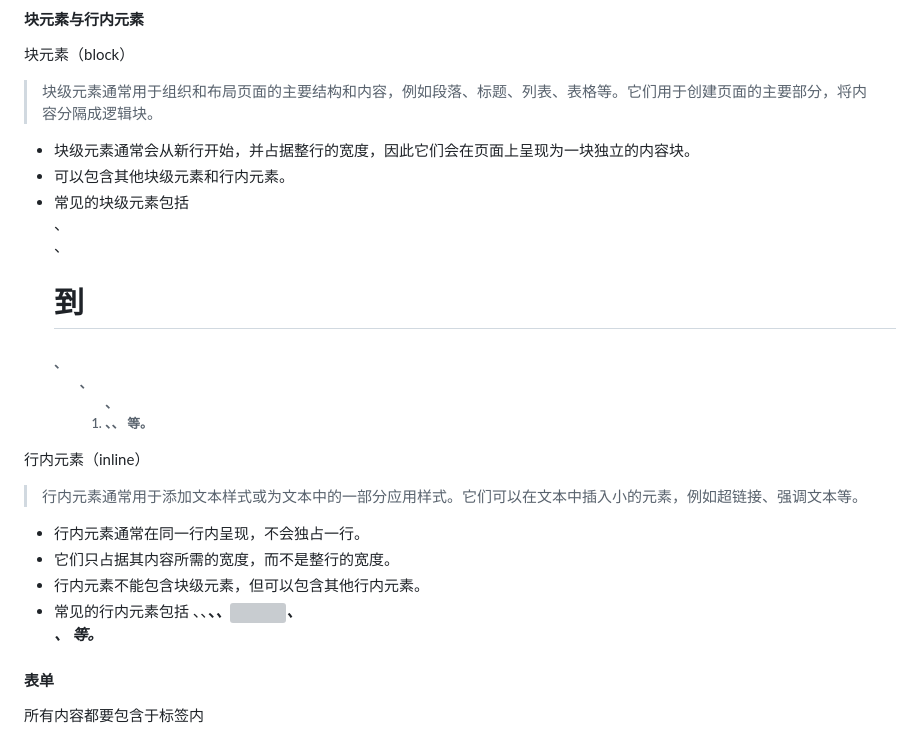
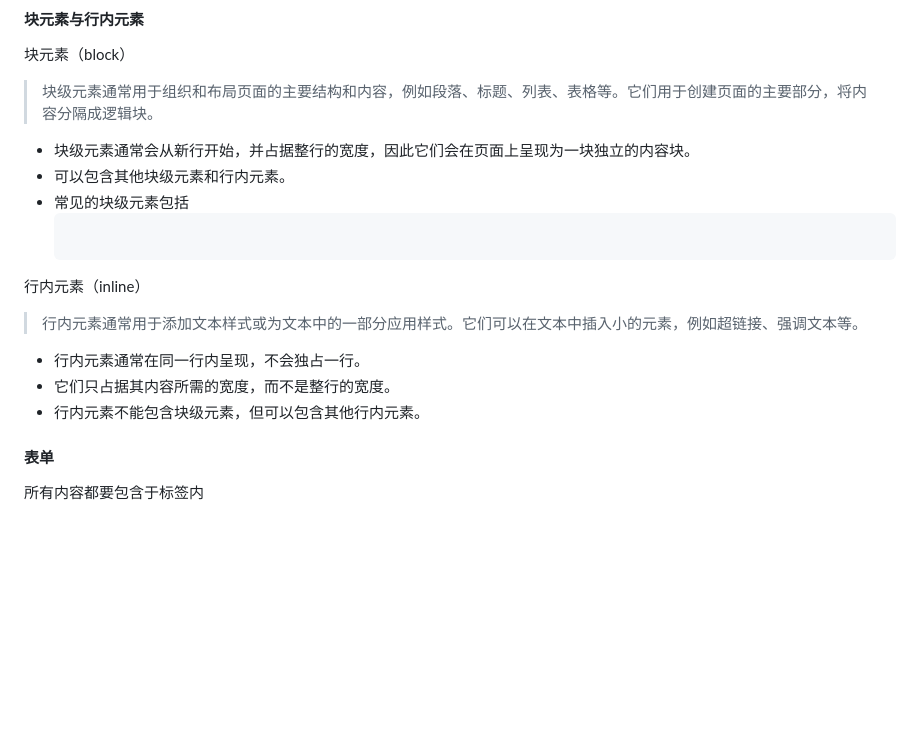
Before and after one commit to sanxiaojijiaben404/tasks, a Markdown page: HTML标签.md, the part around the change. GitHub-like rendering; blank space fills up the shorter version; grey boxes are pictures that could not be loaded.

````diff
--- a/HTML标签.md
+++ b/HTML标签.md
@@ -95,7 +95,8 @@ style                 规定元素的行内样式
 
 * 块级元素通常会从新行开始，并占据整行的宽度，因此它们会在页面上呈现为一块独立的内容块。
 *  可以包含其他块级元素和行内元素。
-* 常见的块级元素包括 <div>、<p>、<h1> 到 <h6>、<ul>、<ol>、<li>、<table>、<form> 等。
+* 常见的块级元素包括
+  ```  <div>、<p>、<h1> 到 <h6>、<ul>、<ol>、<li>、<table>、<form> 等。
 
 行内元素（inline）
 
@@ -104,7 +105,6 @@ style                 规定元素的行内样式
 * 行内元素通常在同一行内呈现，不会独占一行。
 *  它们只占据其内容所需的宽度，而不是整行的宽度。
 * 行内元素不能包含块级元素，但可以包含其他行内元素。
-* 常见的行内元素包括 <span>、<a>、<strong>、<em>、<img>、<br>、<input> 等。
 
 #### 表单
 
````
